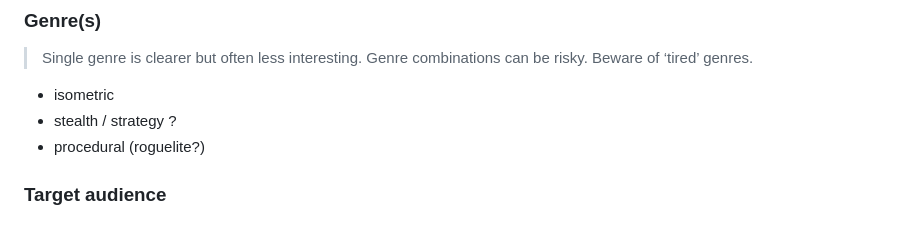
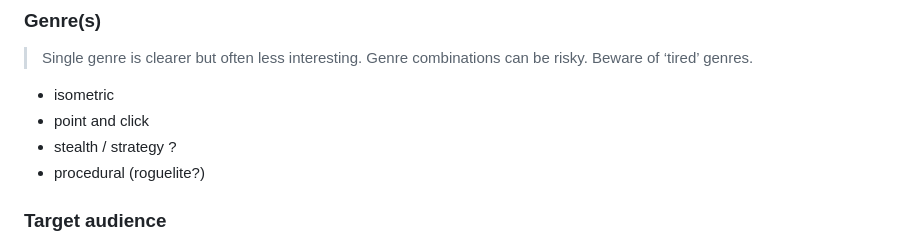
Before and after one commit to Combifightet/EiDS_game, a Markdown page: game_concept.md, the part around the change. GitHub-like rendering.

```diff
--- a/game_concept.md
+++ b/game_concept.md
@@ -23,6 +23,7 @@ An isometric, urban break in simulator, that keeps you on the edge of your seat.
 > Single genre is clearer but often less interesting. Genre combinations can be risky. Beware of ‘tired’ genres.
 
 - isometric
+- point and click
 - stealth / strategy ?
 - procedural (roguelite?)
 
```
